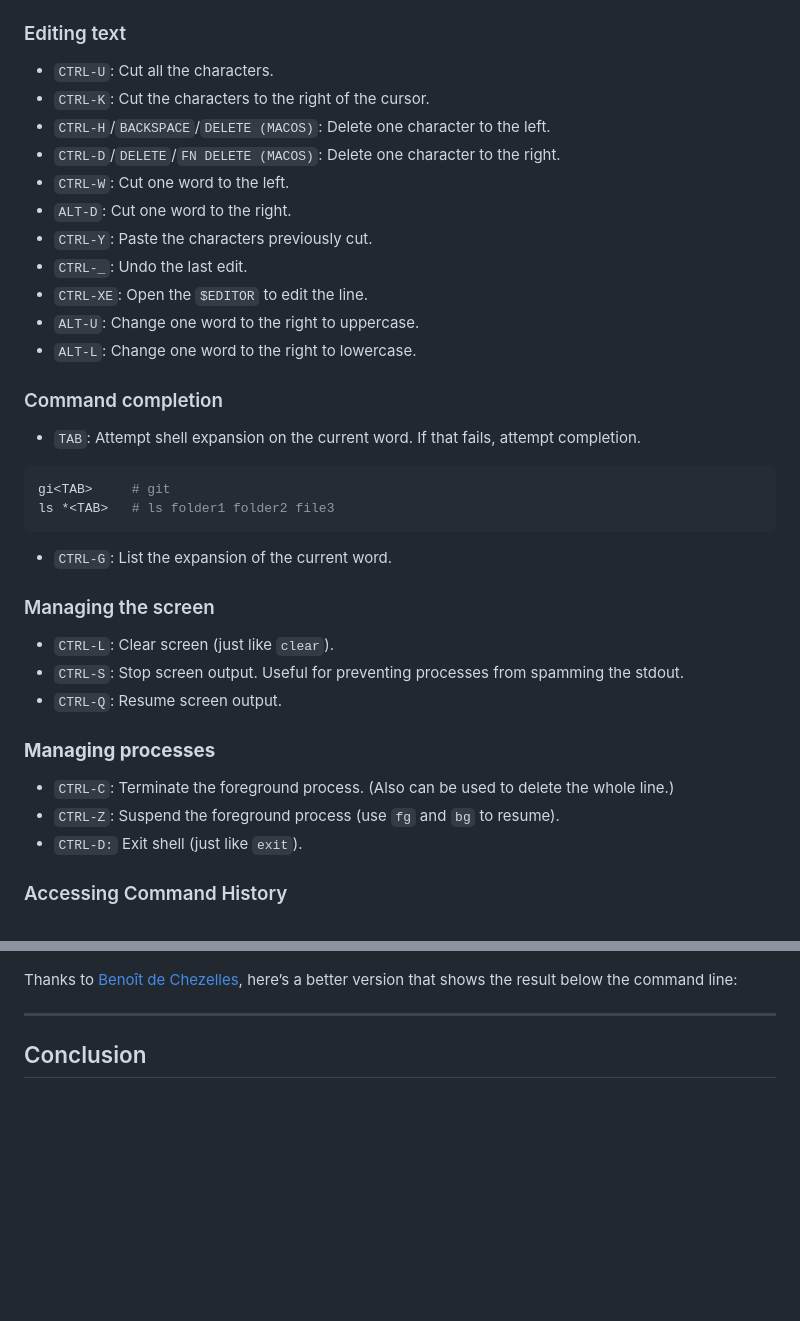
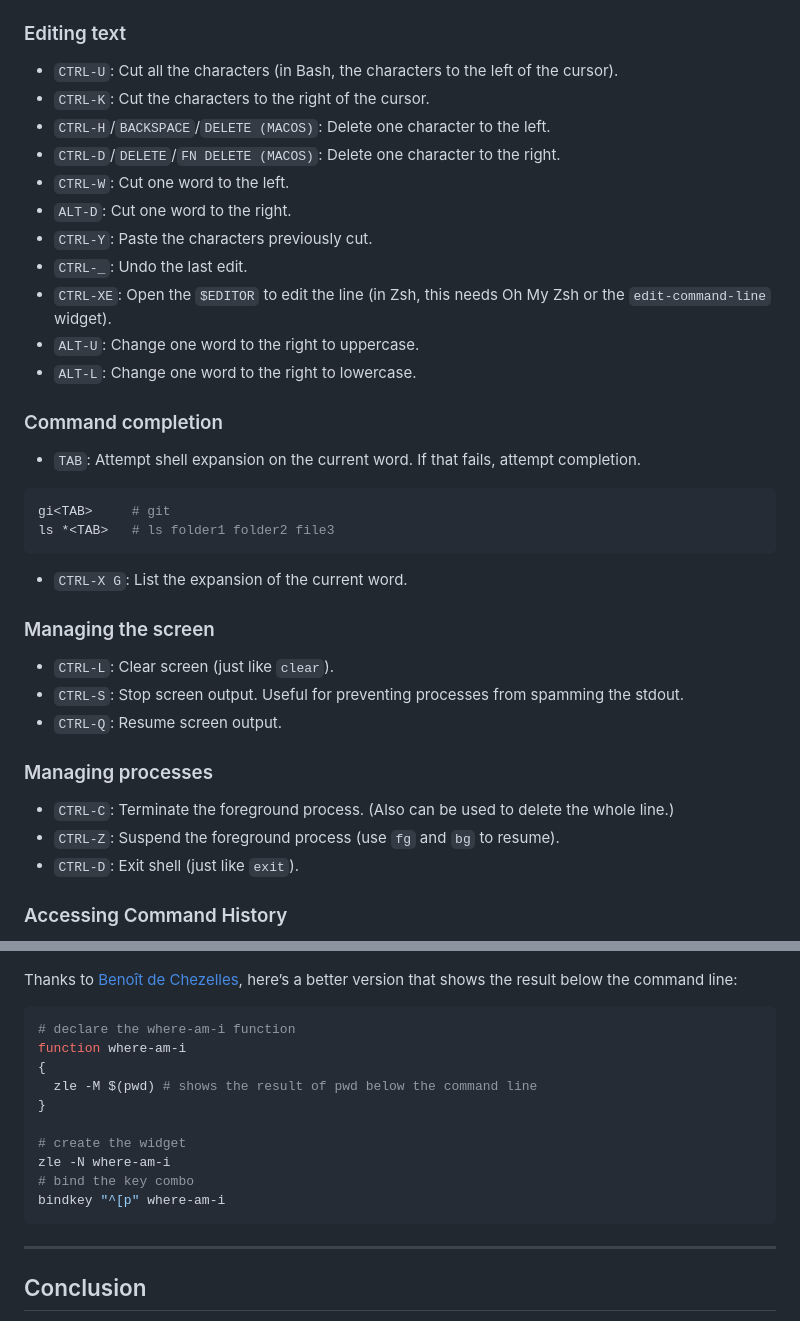
Before and after one commit to vdeantoni/vdeantoni.com, a Markdown page: data/posts/all-the-command-line-keyboard-shortcuts-you-need-to-know.md, 2 parts joined by grey strips. Drawn GitHub-style; blank space fills up the shorter version.

````diff
--- a/data/posts/all-the-command-line-keyboard-shortcuts-you-need-to-know.md
+++ b/data/posts/all-the-command-line-keyboard-shortcuts-you-need-to-know.md
@@ -72,7 +72,7 @@ Both Zsh and Bash support keymaps, so you can have a different set of key bindin
 
 ### Editing text
 
-*   `CTRL-U`: Cut all the characters.
+*   `CTRL-U`: Cut all the characters (in Bash, the characters to the left of the cursor).
 *   `CTRL-K`: Cut the characters to the right of the cursor.
 *   `CTRL-H`/`BACKSPACE`/`DELETE (MACOS)`: Delete one character to the left.
 *   `CTRL-D`/`DELETE`/`FN DELETE (MACOS)`: Delete one character to the right.
@@ -80,7 +80,7 @@ Both Zsh and Bash support keymaps, so you can have a different set of key bindin
 *   `ALT-D`: Cut one word to the right.
 *   `CTRL-Y`: Paste the characters previously cut.
 *   `CTRL-_`: Undo the last edit.
-*   `CTRL-XE`: Open the `$EDITOR` to edit the line.
+*   `CTRL-XE`: Open the `$EDITOR` to edit the line (in Zsh, this needs Oh My Zsh or the `edit-command-line` widget).
 *   `ALT-U`: Change one word to the right to uppercase.
 *   `ALT-L`: Change one word to the right to lowercase.
 
@@ -93,7 +93,7 @@ gi<TAB>     # git
 ls *<TAB>   # ls folder1 folder2 file3
 ```
 
-*   `CTRL-G`: List the expansion of the current word.
+*   `CTRL-X G`: List the expansion of the current word.
 
 ### Managing the screen
 
@@ -101,11 +101,11 @@ ls *<TAB>   # ls folder1 folder2 file3
 *   `CTRL-S`: Stop screen output. Useful for preventing processes from spamming the stdout.
 *   `CTRL-Q`: Resume screen output.
 
-### **Managing processes**
+### Managing processes
 
 *   `CTRL-C`: Terminate the foreground process. (Also can be used to delete the whole line.)
 *   `CTRL-Z`: Suspend the foreground process (use `fg` and `bg` to resume).
-*   `CTRL-D:` Exit shell (just like `exit`).
+*   `CTRL-D`: Exit shell (just like `exit`).
 
 ### Accessing Command History
 
@@ -180,5 +194,18 @@ With Zsh, it’s a bit more complicated but way more flexible. The way we achiev
 
 Thanks to [Benoît de Chezelles](https://medium.com/u/dbe7934987a2), here’s a better version that shows the result below the command line:
+
+```sh
+# declare the where-am-i function
+function where-am-i
+{
+  zle -M $(pwd) # shows the result of pwd below the command line
+}
+
+# create the widget
+zle -N where-am-i
+# bind the key combo
+bindkey "^[p" where-am-i
+```
 
 * * *
 
````
Also changed, not shown: other parts of data/posts/all-the-command-line-keyboard-shortcuts-you-need-to-know.md (+29 -15 lines).
